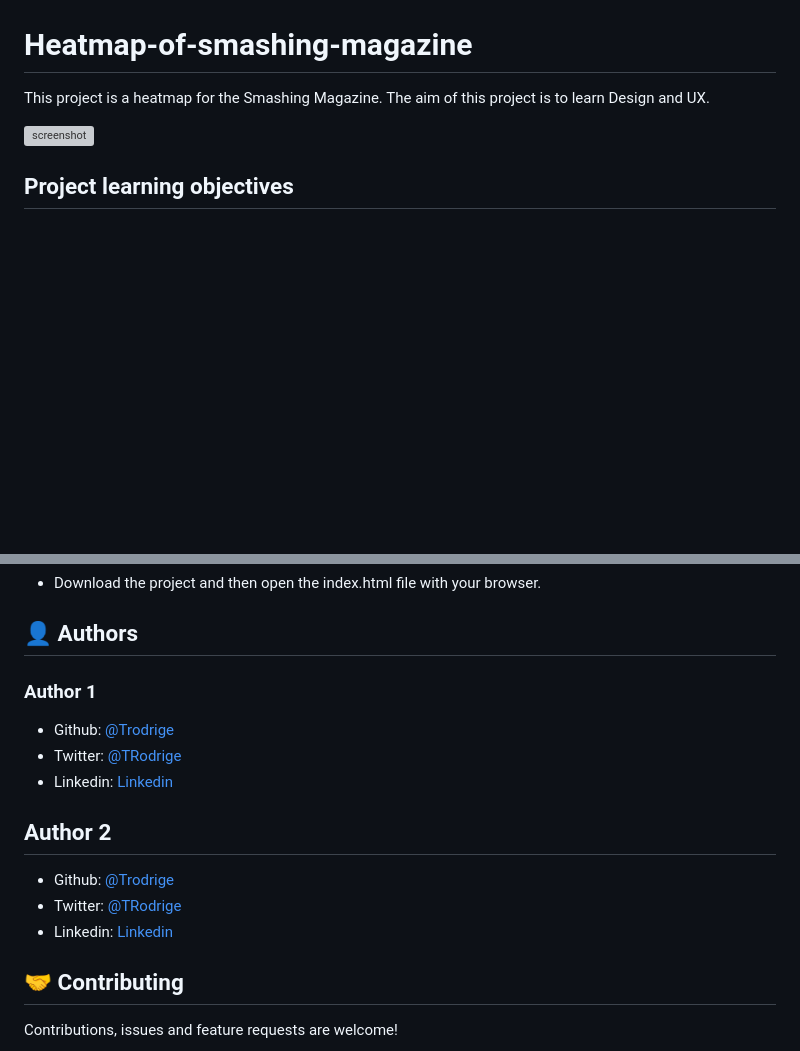
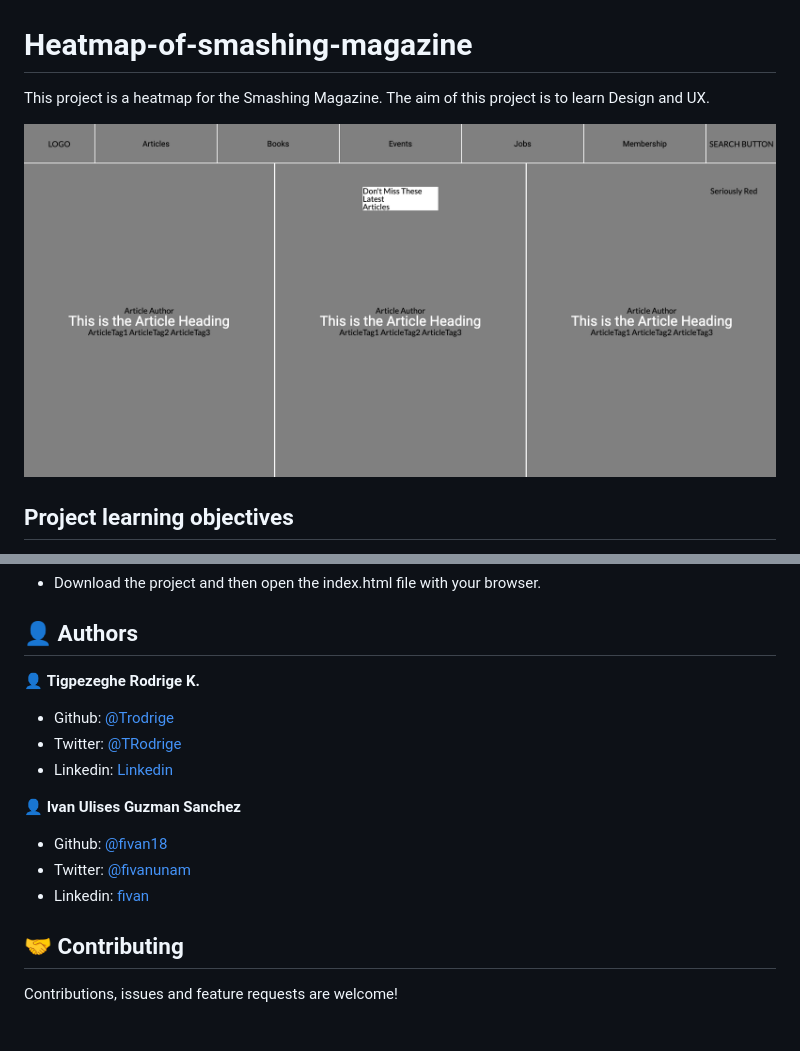
Before and after one commit to Trodrige/Heatmap-of-smashing-magazine, a Markdown page: README.md, 2 parts joined by grey strips. GitHub-like rendering; pictures changed too: heatmap-page.png (added); blank space fills up the shorter version; grey boxes are pictures that could not be loaded.

Commit message:
Added details to readme.md file. Fixed errors as showed by HTML5 validator

```diff
--- a/README.md
+++ b/README.md
@@ -1,7 +1,7 @@
 # Heatmap-of-smashing-magazine
 This project is a heatmap for the Smashing Magazine. The aim of this project is to learn Design and UX.
 
-![screenshot](img/apple-page.png)
+![screenshot](heatmap-page.png)
 
 ## Project learning objectives
 
@@ -34,15 +34,17 @@ To get a local copy up and running follow these simple example steps.
 
 ## 👤 Authors
 
-### Author 1
+👤 **Tigpezeghe Rodrige K.**
 - Github: [@Trodrige](https://github.com/Trodrige)
 - Twitter: [@TRodrige](https://twitter.com/TRodrige)
 - Linkedin: [Linkedin](https://www.linkedin.com/in/tigpezeghe-rodrige-k-52472310b/)
 
-## Author 2
-- Github: [@Trodrige](https://github.com/Trodrige)
-- Twitter: [@TRodrige](https://twitter.com/TRodrige)
-- Linkedin: [Linkedin](https://www.linkedin.com/in/tigpezeghe-rodrige-k-52472310b/)
+
+👤 **Ivan Ulises Guzman Sanchez**
+
+- Github: [@fivan18](https://github.com/fivan18)
+- Twitter: [@fivanunam](https://twitter.com/fivanunam)
+- Linkedin: [fivan](www.linkedin.com/in/fivan)
 
 ## 🤝 Contributing
 
```
Also changed, not shown: 2 other files.
